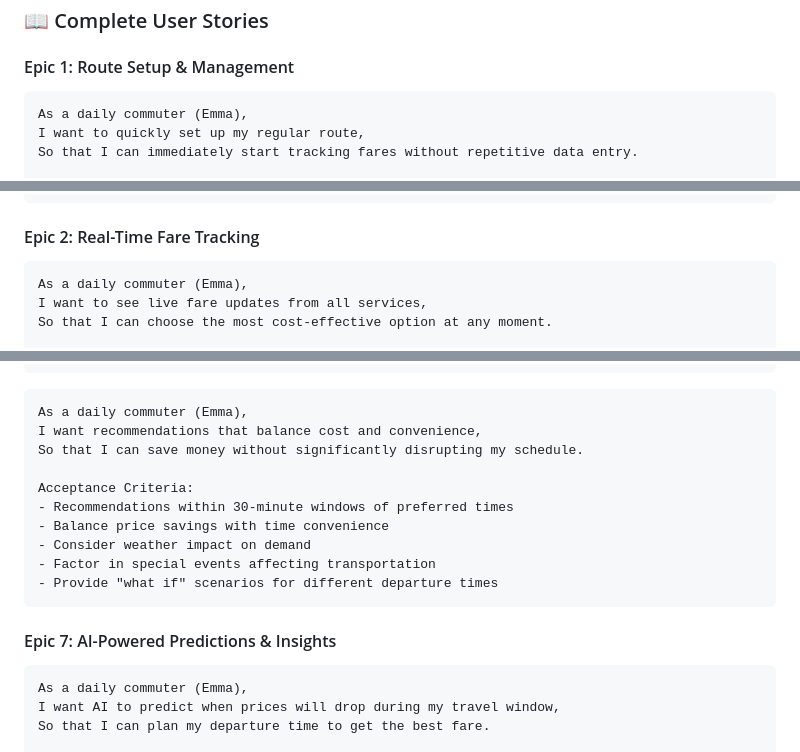
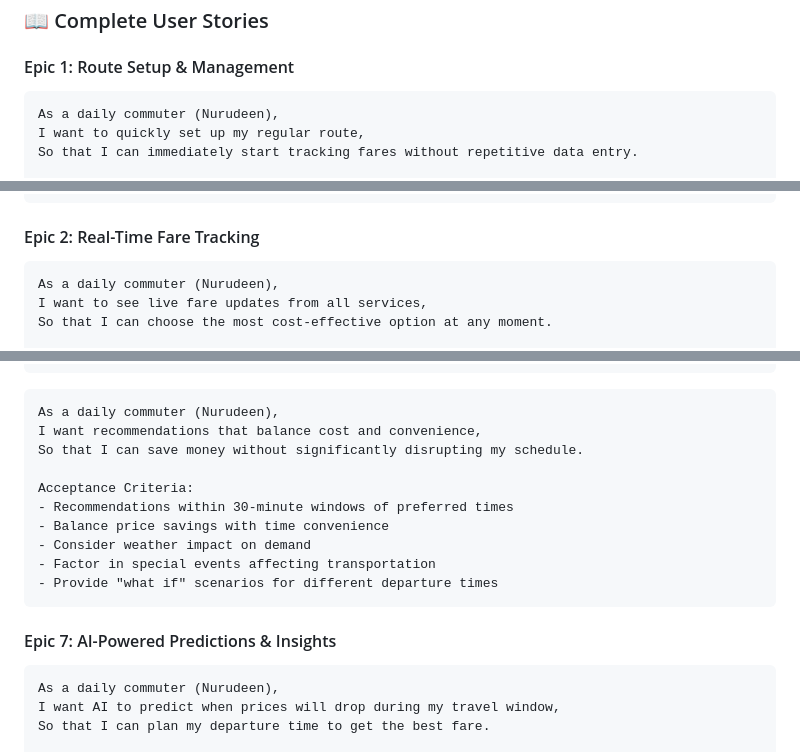
Before and after one commit to djsmacker01/Fare_Tracker, a Markdown page: readMe.md, 3 parts joined by grey strips. Drawn GitHub-style.

````diff
--- a/readMe.md
+++ b/readMe.md
@@ -165,7 +165,7 @@
 
 #### Epic 1: Route Setup & Management
 ```
-As a daily commuter (Emma),
+As a daily commuter (Nurudeen),
 I want to quickly set up my regular route,
 So that I can immediately start tracking fares without repetitive data entry.
 
@@ -192,7 +192,7 @@ Acceptance Criteria:
 
 #### Epic 2: Real-Time Fare Tracking
 ```
-As a daily commuter (Emma),
+As a daily commuter (Nurudeen),
 I want to see live fare updates from all services,
 So that I can choose the most cost-effective option at any moment.
 
@@ -286,7 +286,7 @@ Acceptance Criteria:
 ```
 
 ```
-As a daily commuter (Emma),
+As a daily commuter (Nurudeen),
 I want recommendations that balance cost and convenience,
 So that I can save money without significantly disrupting my schedule.
 
@@ -300,7 +300,7 @@ Acceptance Criteria:
 
 #### Epic 7: AI-Powered Predictions & Insights
 ```
-As a daily commuter (Emma),
+As a daily commuter (Nurudeen),
 I want AI to predict when prices will drop during my travel window,
 So that I can plan my departure time to get the best fare.
 
````
Also changed, not shown: other parts of readMe.md (+2 -2 lines).
